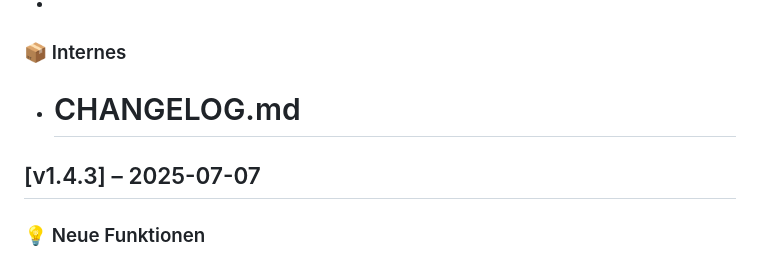
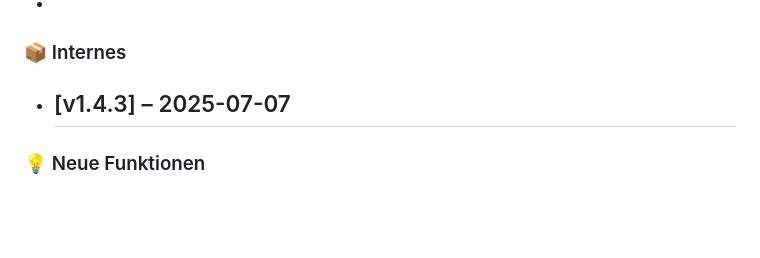
Before and after one commit to OliverGiertz/rss-news, a Markdown page: CHANGELOG.md, the part around the change. Drawn GitHub-style; blank space fills up the shorter version.

```diff
--- a/CHANGELOG.md
+++ b/CHANGELOG.md
@@ -9,9 +9,7 @@
 -
 
 ### 📦 Internes
-- # CHANGELOG.md
-
-## [v1.4.3] – 2025-07-07
+- ## [v1.4.3] – 2025-07-07
 
 ### 💡 Neue Funktionen
 - ⚠️ Visuelle Warnanzeige in der Artikeltabelle für unvollständige Bildmetadaten (fehlende Caption, Copyright oder Quelle)
```
